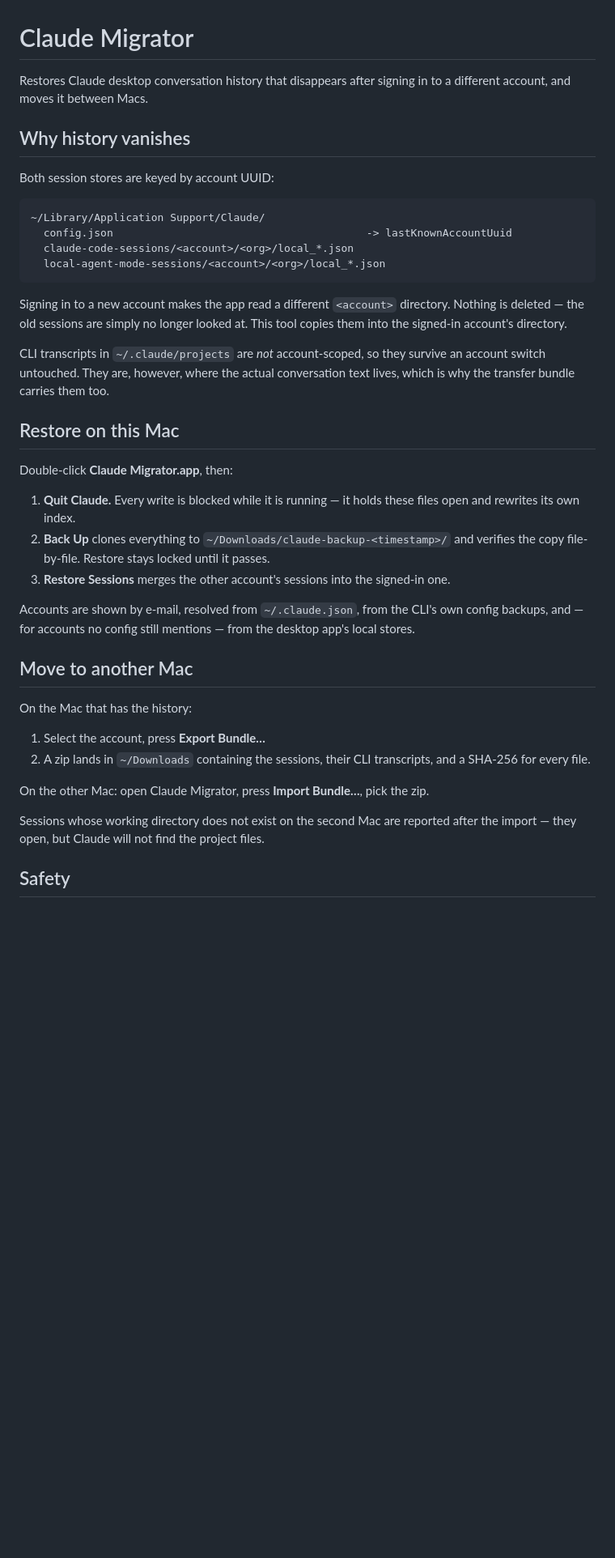
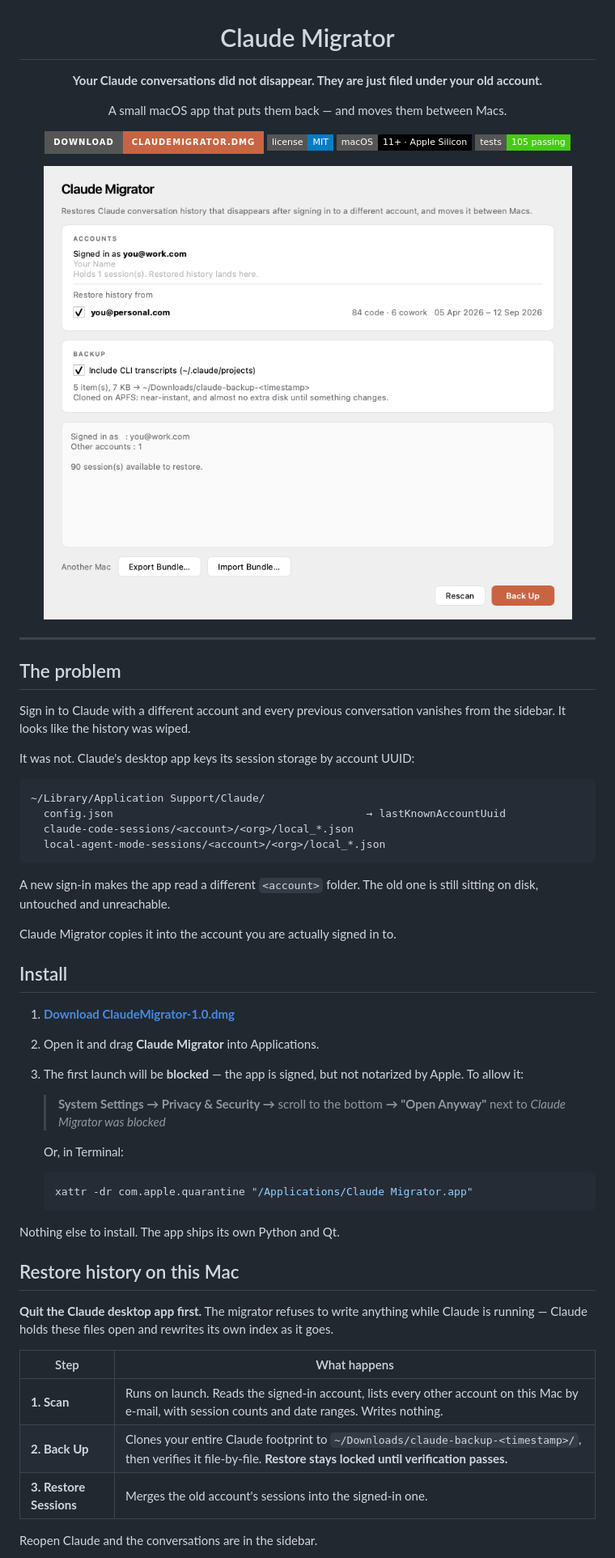
Before and after one commit to pokharnajay/claude-migrator, a Markdown page: README.md, the part around one of its changes. Shown at 81% size. Rendered like a GitHub page; pictures changed too: docs/screenshot.png (added); badges without logos; blank space fills up the shorter version.

````diff
--- a/README.md
+++ b/README.md
@@ -1,54 +3,68 @@
 # Claude Migrator
 
-Restores Claude desktop conversation history that disappears after signing in
-to a different account, and moves it between Macs.
+**Your Claude conversations did not disappear. They are just filed under your old account.**
 
-## Why history vanishes
+A small macOS app that puts them back — and moves them between Macs.
 
-Both session stores are keyed by account UUID:
+[![Download](https://img.shields.io/badge/Download-ClaudeMigrator.dmg-c96442?style=for-the-badge)](https://github.com/pokharnajay/claude-migrator/releases/latest/download/ClaudeMigrator-1.0.dmg)
+[![License](https://img.shields.io/badge/license-MIT-blue?style=flat-square)](LICENSE)
+![Platform](https://img.shields.io/badge/macOS-11%2B%20·%20Apple%20Silicon-black?style=flat-square)
+![Tests](https://img.shields.io/badge/tests-105%20passing-brightgreen?style=flat-square)
+
+<img src="docs/screenshot.png" width="720" alt="Claude Migrator window">
+
+</div>
+
+---
+
+## The problem
+
+Sign in to Claude with a different account and every previous conversation
+vanishes from the sidebar. It looks like the history was wiped.
+
+It was not. Claude's desktop app keys its session storage by account UUID:
 
 ```
 ~/Library/Application Support/Claude/
-  config.json                                        -> lastKnownAccountUuid
+  config.json                                        → lastKnownAccountUuid
   claude-code-sessions/<account>/<org>/local_*.json
   local-agent-mode-sessions/<account>/<org>/local_*.json
 ```
 
-Signing in to a new account makes the app read a different `<account>`
-directory. Nothing is deleted — the old sessions are simply no longer looked
-at. This tool copies them into the signed-in account's directory.
+A new sign-in makes the app read a different `<account>` folder. The old one
+is still sitting on disk, untouched and unreachable.
 
-CLI transcripts in `~/.claude/projects` are *not* account-scoped, so they
-survive an account switch untouched. They are, however, where the actual
-conversation text lives, which is why the transfer bundle carries them too.
+Claude Migrator copies it into the account you are actually signed in to.
 
-## Restore on this Mac
+## Install
 
-Double-click **Claude Migrator.app**, then:
+1. **[Download ClaudeMigrator-1.0.dmg](https://github.com/pokharnajay/claude-migrator/releases/latest/download/ClaudeMigrator-1.0.dmg)**
+2. Open it and drag **Claude Migrator** into Applications.
+3. The first launch will be **blocked** — the app is signed, but not notarized
+   by Apple. To allow it:
 
-1. **Quit Claude.** Every write is blocked while it is running — it holds these
-   files open and rewrites its own index.
-2. **Back Up** clones everything to `~/Downloads/claude-backup-<timestamp>/`
-   and verifies the copy file-by-file. Restore stays locked until it passes.
-3. **Restore Sessions** merges the other account's sessions into the signed-in
-   one.
+   > **System Settings → Privacy & Security →** scroll to the bottom **→
+   > "Open Anyway"** next to *Claude Migrator was blocked*
 
-Accounts are shown by e-mail, resolved from `~/.claude.json`, from the CLI's
-own config backups, and — for accounts no config still mentions — from the
-desktop app's local stores.
+   Or, in Terminal:
 
-## Move to another Mac
+   ```bash
+   xattr -dr com.apple.quarantine "/Applications/Claude Migrator.app"
+   ```
 
-On the Mac that has the history:
+Nothing else to install. The app ships its own Python and Qt.
 
-1. Select the account, press **Export Bundle…**
-2. A zip lands in `~/Downloads` containing the sessions, their CLI transcripts,
-   and a SHA-256 for every file.
+## Restore history on this Mac
 
-On the other Mac: open Claude Migrator, press **Import Bundle…**, pick the zip.
+**Quit the Claude desktop app first.** The migrator refuses to write anything
+while Claude is running — Claude holds these files open and rewrites its own
+index as it goes.
 
-Sessions whose working directory does not exist on the second Mac are reported
-after the import — they open, but Claude will not find the project files.
+| Step | What happens |
+|------|--------------|
+| **1. Scan** | Runs on launch. Reads the signed-in account, lists every other account on this Mac by e-mail, with session counts and date ranges. Writes nothing. |
+| **2. Back Up** | Clones your entire Claude footprint to `~/Downloads/claude-backup-<timestamp>/`, then verifies it file-by-file. **Restore stays locked until verification passes.** |
+| **3. Restore Sessions** | Merges the old account's sessions into the signed-in one. |
 
-## Safety
+Reopen Claude and the conversations are in the sidebar.
 
````
Also changed, not shown: other parts of README.md (+114 -39 lines), 1 other file.
